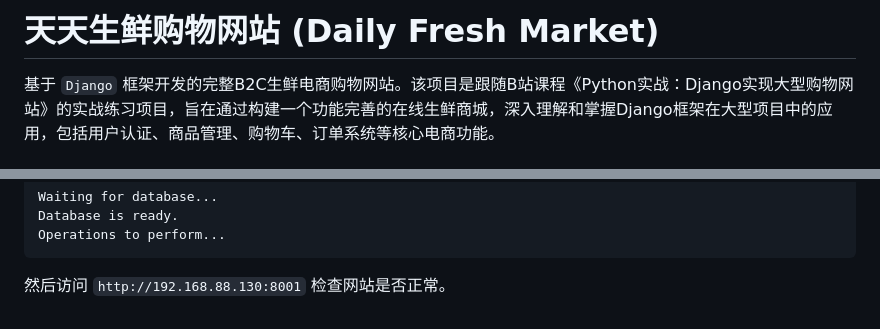
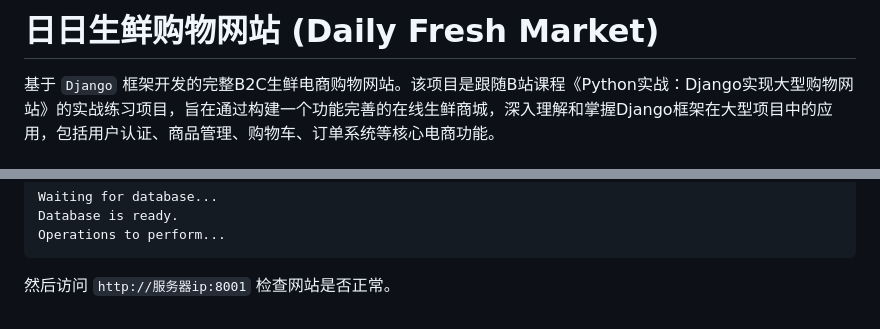
Before and after one commit to Tuotuo-AC/daily-fresh-mart, a Markdown page: README.md, 2 parts joined by grey strips. Rendered like a GitHub page.

````diff
--- a/README.md
+++ b/README.md
@@ -1,4 +1,4 @@
-# 天天生鲜购物网站 (Daily Fresh Market)
+# 日日生鲜购物网站 (Daily Fresh Market)
 
 基于 `Django` 框架开发的完整B2C生鲜电商购物网站。该项目是跟随B站课程《Python实战：Django实现大型购物网站》的实战练习项目，旨在通过构建一个功能完善的在线生鲜商城，深入理解和掌握Django框架在大型项目中的应用，包括用户认证、商品管理、购物车、订单系统等核心电商功能。
 
@@ -403,4 +403,4 @@ Database is ready.
 Operations to perform...
 ```
 
-然后访问 `http://192.168.88.130:8001` 检查网站是否正常。
+然后访问 `http://服务器ip:8001` 检查网站是否正常。
````
